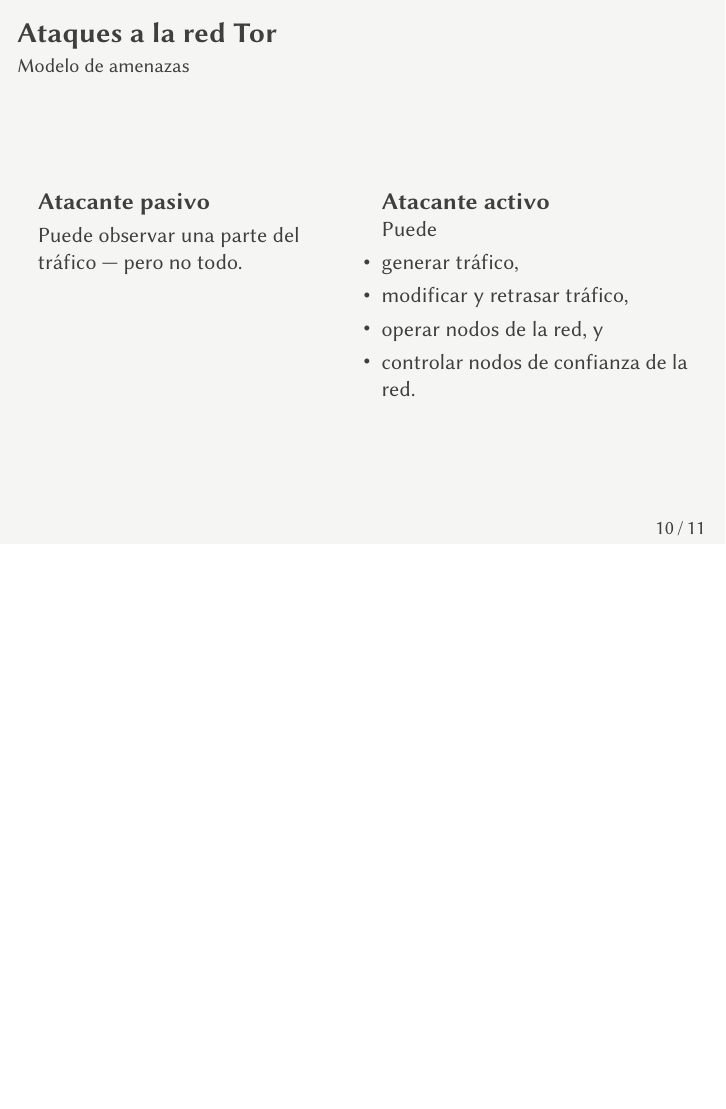
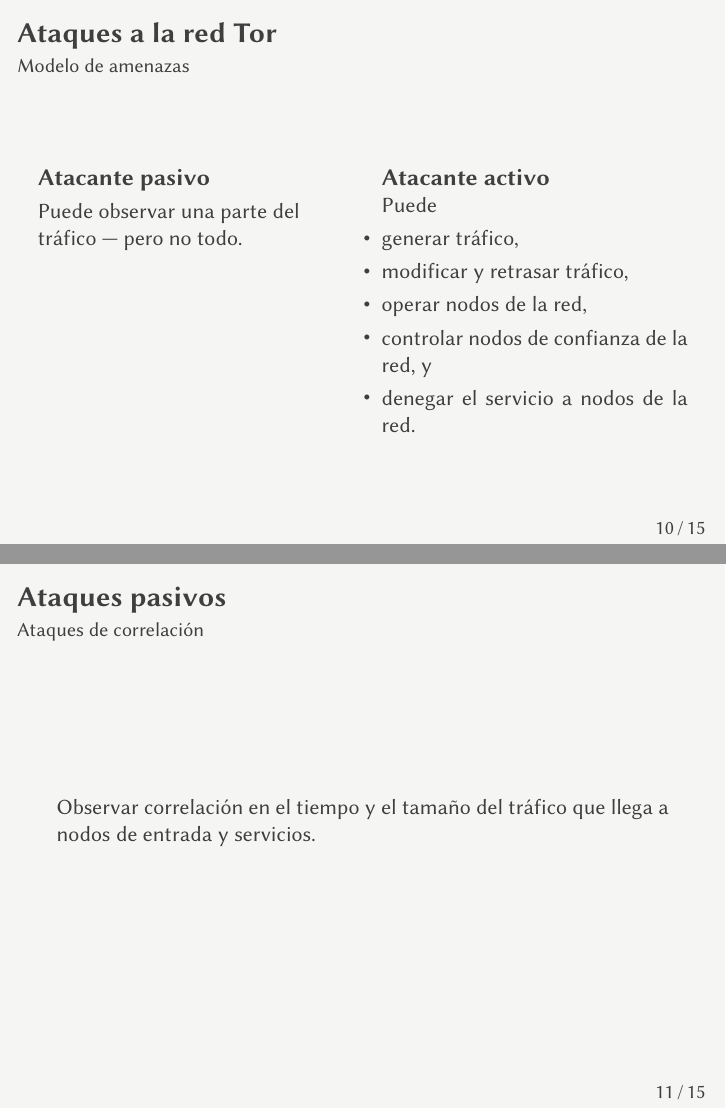
Before and after one commit to jmml97/spsi-tor, LaTeX slides (spsi.tor.presentacion.tex): page 10 of 11 before the commit and pages 10 and 11 of 15 after it, the two joined at a grey line, the shorter picture padded with empty space. Compiled offline with XeLaTeX.

Commit message:
Completa sección sobre ataques

```diff
--- a/spsi.tor.presentacion.tex
+++ b/spsi.tor.presentacion.tex
@@ -256,8 +256,15 @@
       \begin{itemize}
       \item generar tráfico,
       \item modificar y retrasar tráfico,
-      \item operar nodos de la red, y
-      \item controlar nodos de confianza de la red.
+      \item operar nodos de la red,
+      \item controlar nodos de confianza de la red, y
+      \item denegar el servicio a nodos de la red.
       \end{itemize}
     \end{block}
   \end{columns}
+\end{frame}
+
+\begin{frame}{Ataques pasivos}{Ataques de correlación}
+  Observar correlación en el tiempo y el tamaño del tráfico que llega a nodos de entrada
+  y servicios.
+\end{frame}
@@ -264,3 +286,4 @@
+ hostiles como nodos de entrada y de salida.
 \end{frame}
 
 \begin{frame}[t,allowframebreaks]{Referencias}
```
Also changed, not shown: spsi.tor.presentacion.tex (15 more changed lines).
